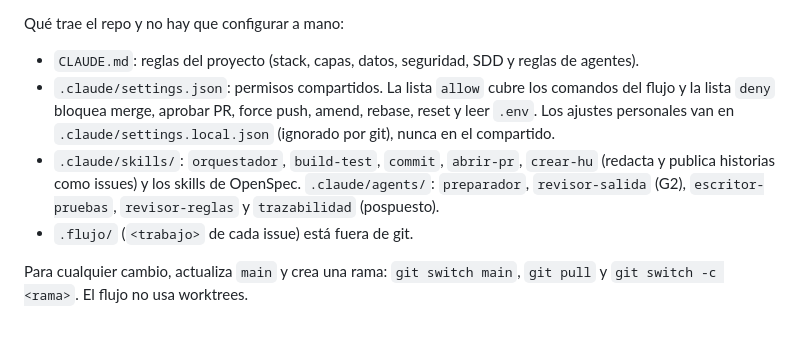
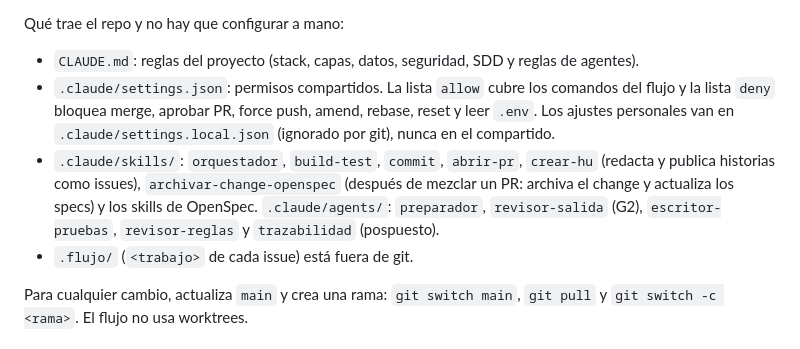
Before and after one commit to CristhianArce/procesos-modernos-software, a Markdown page: README.md, the part around the change. Rendered like a GitHub page.

```diff
--- a/README.md
+++ b/README.md
@@ -58,7 +58,7 @@ Qué trae el repo y no hay que configurar a mano:
 
 - `CLAUDE.md`: reglas del proyecto (stack, capas, datos, seguridad, SDD y reglas de agentes).
 - `.claude/settings.json`: permisos compartidos. La lista `allow` cubre los comandos del flujo y la lista `deny` bloquea merge, aprobar PR, force push, amend, rebase, reset y leer `.env`. Los ajustes personales van en `.claude/settings.local.json` (ignorado por git), nunca en el compartido.
-- `.claude/skills/`: `orquestador`, `build-test`, `commit`, `abrir-pr`, `crear-hu` (redacta y publica historias como issues) y los skills de OpenSpec. `.claude/agents/`: `preparador`, `revisor-salida` (G2), `escritor-pruebas`, `revisor-reglas` y `trazabilidad` (pospuesto).
+- `.claude/skills/`: `orquestador`, `build-test`, `commit`, `abrir-pr`, `crear-hu` (redacta y publica historias como issues), `archivar-change-openspec` (después de mezclar un PR: archiva el change y actualiza los specs) y los skills de OpenSpec. `.claude/agents/`: `preparador`, `revisor-salida` (G2), `escritor-pruebas`, `revisor-reglas` y `trazabilidad` (pospuesto).
 - `.flujo/` (`<trabajo>` de cada issue) está fuera de git.
 
 Para cualquier cambio, actualiza `main` y crea una rama: `git switch main`, `git pull` y `git switch -c <rama>`. El flujo no usa worktrees.
```
Also changed, not shown: CLAUDE.md (+1 -1 lines), docs/flujo-orquestador.md (+4 -3 lines), docs/img/flujo-orquestador.png, 4 other files.
